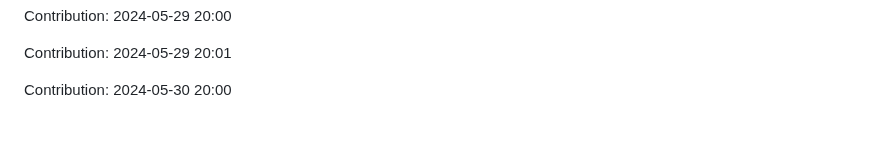
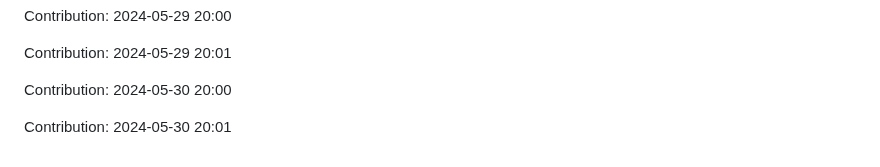
Before and after one commit to pariharkamal9829/Fronted-mentor-Projects, a Markdown page: README.md, the part around the change. Drawn GitHub-style; blank space fills up the shorter version.

Commit message:
"Contribution: 2024-05-30 20:01"

```diff
--- a/README.md
+++ b/README.md
@@ -1074,3 +1074,5 @@ Contribution: 2024-05-29 20:00
 Contribution: 2024-05-29 20:01
 
 Contribution: 2024-05-30 20:00
+
+Contribution: 2024-05-30 20:01
```
